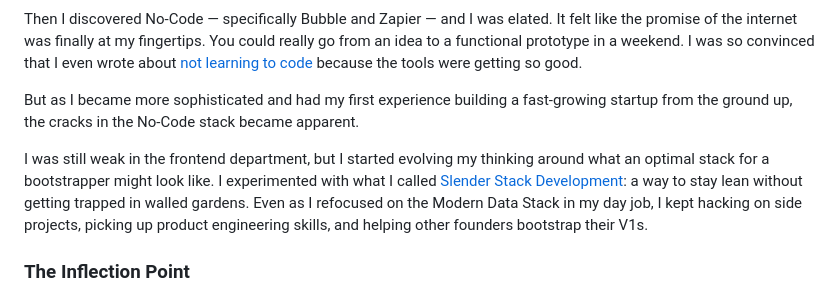
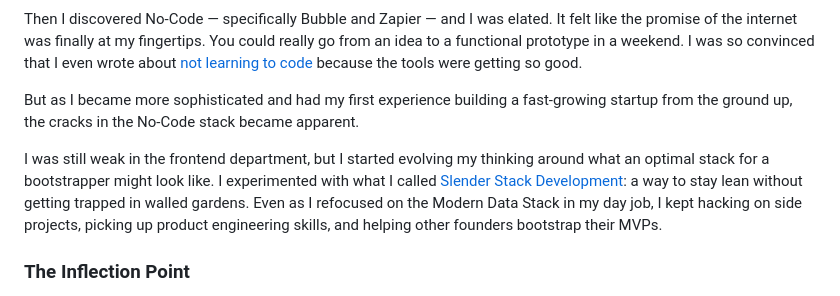
Before and after one commit to bootstrapital/pageplane-content, a Markdown page: content/blog/2026-01-15-copy-and-paste.md, the part around the change. Drawn GitHub-style.

Commit message:
Clarify terminology in blog post
Updated terminology from 'V1s' to 'MVPs' for clarity.

```diff
--- a/content/blog/2026-01-15-copy-and-paste.md
+++ b/content/blog/2026-01-15-copy-and-paste.md
@@ -16,7 +16,7 @@ Then I discovered No-Code — specifically Bubble and Zapier — and I was elate
 
 But as I became more sophisticated and had my first experience building a fast-growing startup from the ground up, the cracks in the No-Code stack became apparent.
 
-I was still weak in the frontend department, but I started evolving my thinking around what an optimal stack for a bootstrapper might look like. I experimented with what I called [Slender Stack Development](https://medium.com/@thedatadavis/slender-stack-development-d1a4ac729ffa): a way to stay lean without getting trapped in walled gardens. Even as I refocused on the Modern Data Stack in my day job, I kept hacking on side projects, picking up product engineering skills, and helping other founders bootstrap their V1s.
+I was still weak in the frontend department, but I started evolving my thinking around what an optimal stack for a bootstrapper might look like. I experimented with what I called [Slender Stack Development](https://medium.com/@thedatadavis/slender-stack-development-d1a4ac729ffa): a way to stay lean without getting trapped in walled gardens. Even as I refocused on the Modern Data Stack in my day job, I kept hacking on side projects, picking up product engineering skills, and helping other founders bootstrap their MVPs.
 
 ### The Inflection Point
 
```
